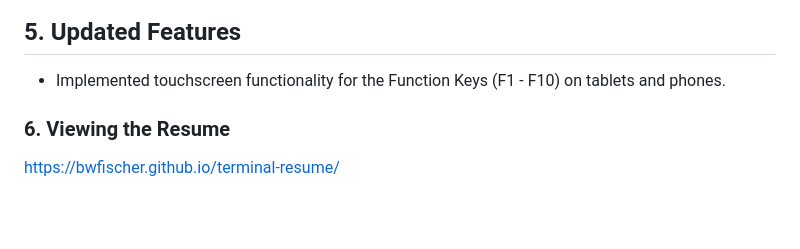
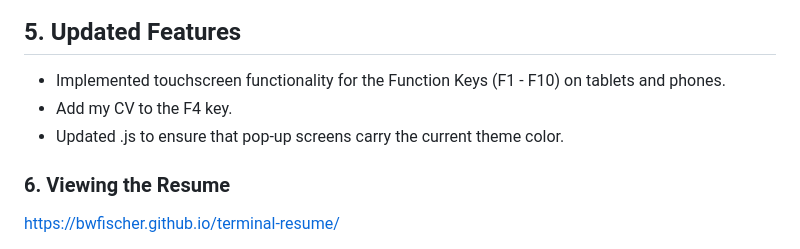
Before and after one commit to BWFischer/terminal-resume, a Markdown page: README.md, the part around the change. GitHub-like rendering; blank space fills up the shorter version.

```diff
--- a/README.md
+++ b/README.md
@@ -36,6 +36,8 @@ This project is a terminal emulator designed to display a resume in a retro-them
 
 ## 5. Updated Features
 -  Implemented touchscreen functionality for the Function Keys (F1 - F10) on tablets and phones.
+-  Add my CV to the F4 key.
+-  Updated .js to ensure that pop-up screens carry the current theme color.
 
 ### 6. Viewing the Resume
 https://bwfischer.github.io/terminal-resume/
```
